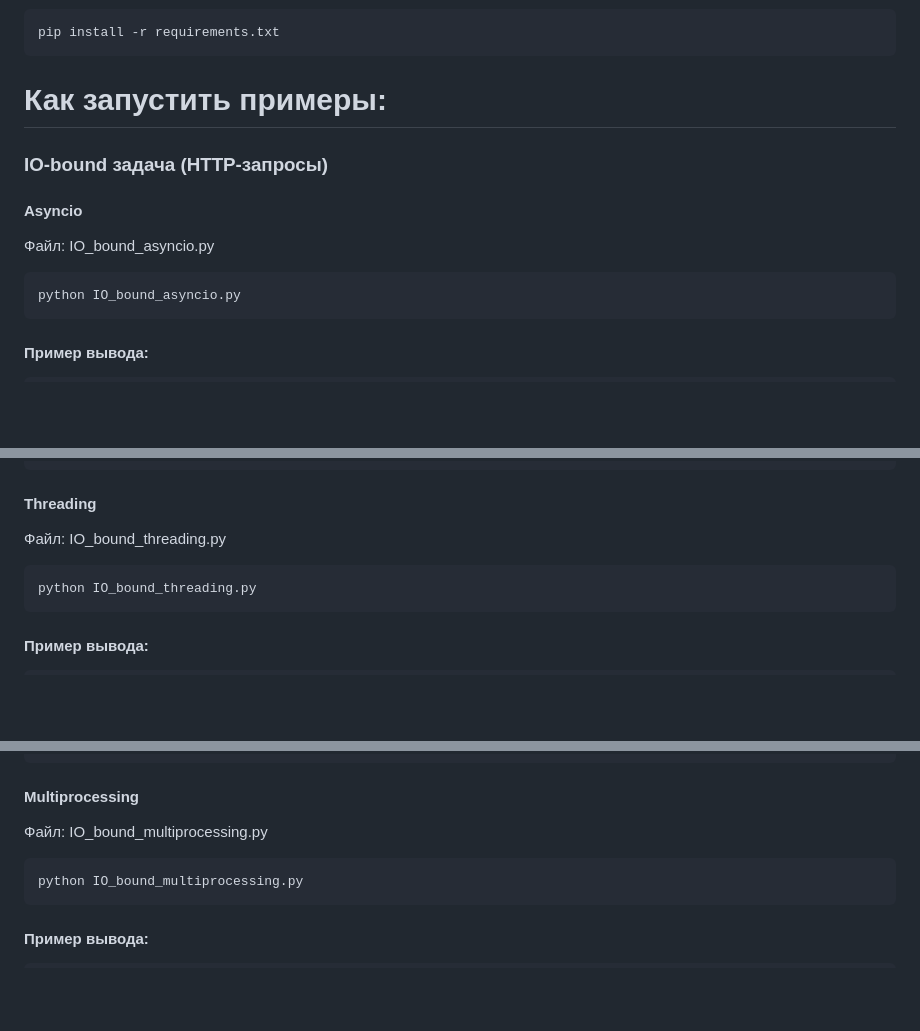
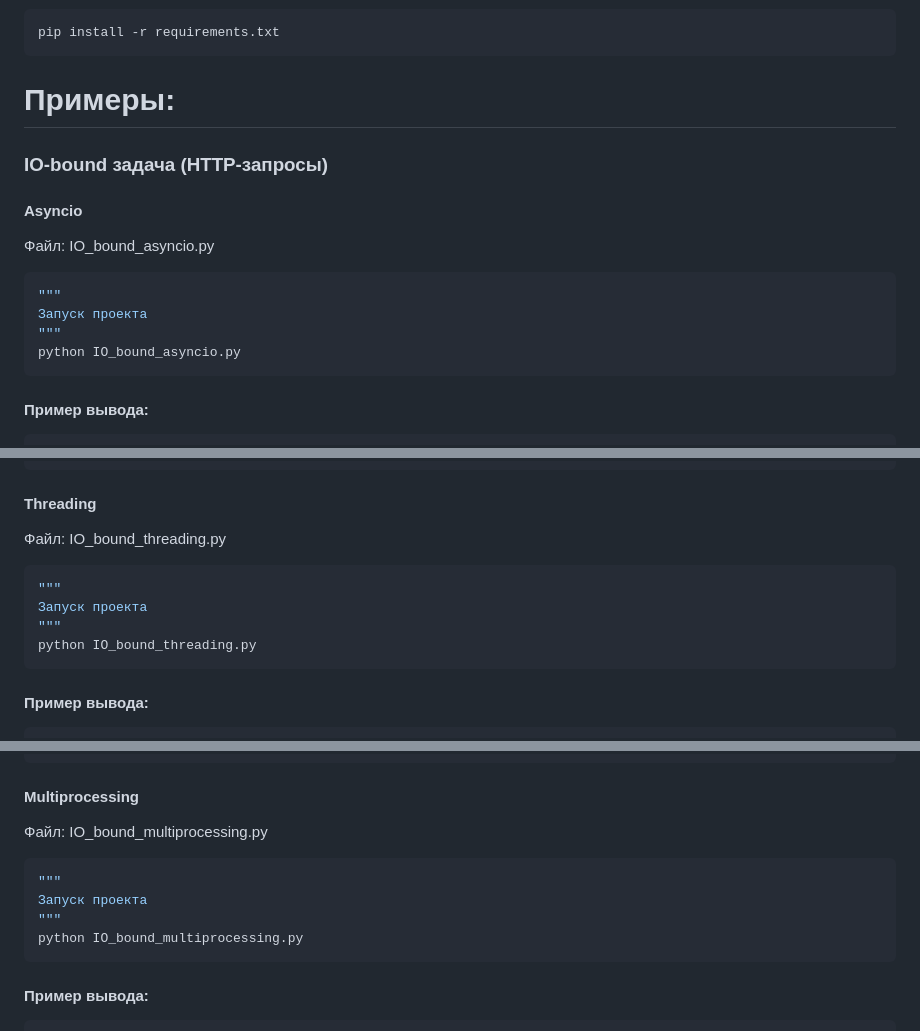
Before and after one commit to Anatoly-Ivanov8008/-_Python, a Markdown page: Diplom/readme.md, 3 parts joined by grey strips. Drawn GitHub-style; blank space fills up the shorter version.

````diff
--- a/Diplom/readme.md
+++ b/Diplom/readme.md
@@ -56,11 +47,14 @@
 ```python
 pip install -r requirements.txt
 ```
-# Как запустить примеры:
+# Примеры:
 ### IO-bound задача (HTTP-запросы)
 #### Asyncio
 Файл: IO_bound_asyncio.py
 ```python
+"""
+Запуск проекта
+"""
 python IO_bound_asyncio.py
 ```
 #### Пример вывода:
@@ -75,6 +69,9 @@ python IO_bound_asyncio.py
 #### Threading
 Файл: IO_bound_threading.py
 ```python
+"""
+Запуск проекта
+"""
 python IO_bound_threading.py
 ```
 #### Пример вывода:
@@ -89,6 +86,9 @@ python IO_bound_threading.py
 #### Multiprocessing
 Файл: IO_bound_multiprocessing.py
 ```python
+"""
+Запуск проекта
+"""
 python IO_bound_multiprocessing.py
 ```
 #### Пример вывода:
````
Also changed, not shown: other parts of Diplom/readme.md (+0 -9 lines).
